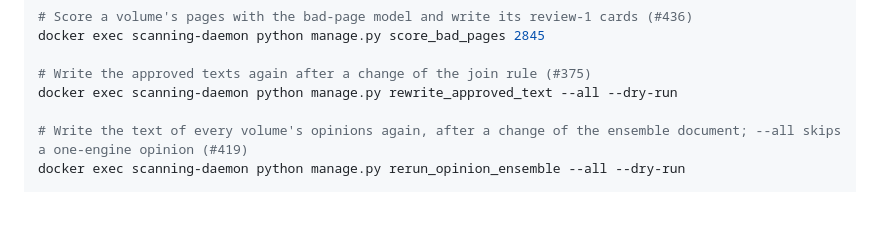
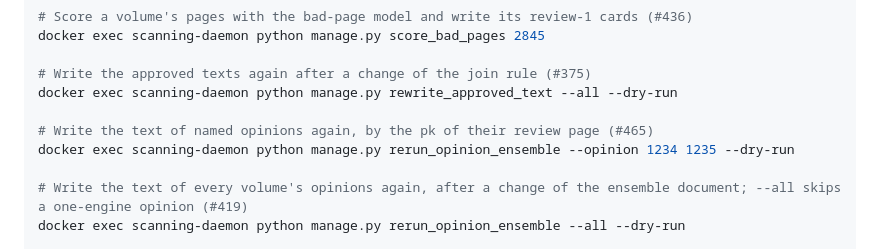
Before and after one commit to freelawproject/scanning, a Markdown page: CLAUDE.md, the part around the change. Rendered like a GitHub page; blank space fills up the shorter version.

Commit message:
docs(scanning): add the named-opinion ensemble rerun to the quick reference (#465)

```diff
--- a/CLAUDE.md
+++ b/CLAUDE.md
@@ -49,6 +49,9 @@ docker exec scanning-daemon python manage.py score_bad_pages 2845
 
 # Write the approved texts again after a change of the join rule (#375)
 docker exec scanning-daemon python manage.py rewrite_approved_text --all --dry-run
+
+# Write the text of named opinions again, by the pk of their review page (#465)
+docker exec scanning-daemon python manage.py rerun_opinion_ensemble --opinion 1234 1235 --dry-run
 
 # Write the text of every volume's opinions again, after a change of the ensemble document; --all skips a one-engine opinion (#419)
 docker exec scanning-daemon python manage.py rerun_opinion_ensemble --all --dry-run
```
